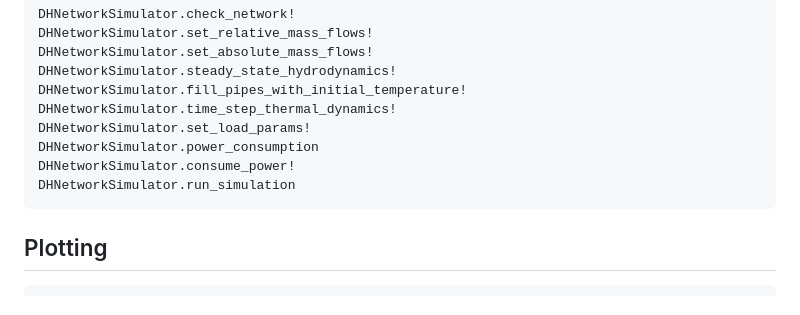
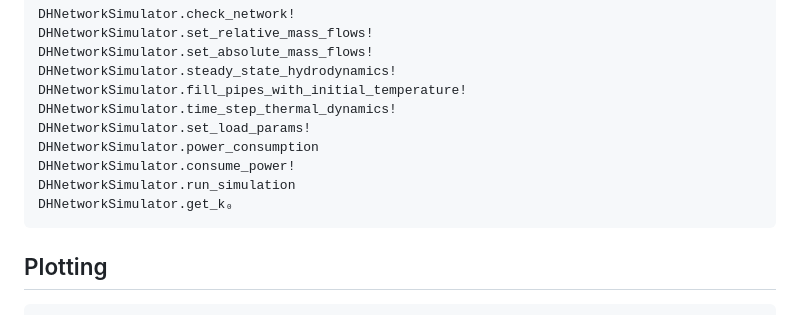
Before and after one commit to PajaS22/DHNetworkSimulator, a Markdown page: docs/src/API.md, the part around the change. GitHub-like rendering.

Commit message:
add get_k0 to the documentation

````diff
--- a/docs/src/API.md
+++ b/docs/src/API.md
@@ -142,6 +142,7 @@ DHNetworkSimulator.set_load_params!
 DHNetworkSimulator.power_consumption
 DHNetworkSimulator.consume_power!
 DHNetworkSimulator.run_simulation
+DHNetworkSimulator.get_k₀
 ```
 
 ## Plotting
````
